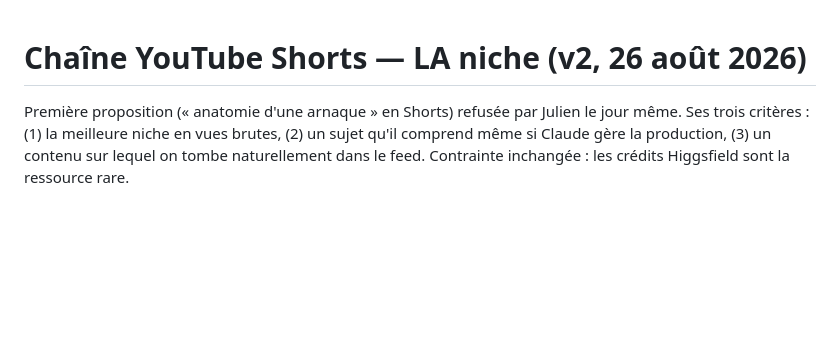
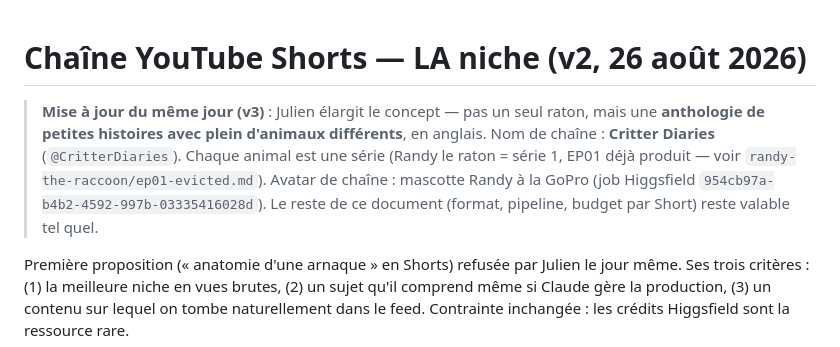
Before and after one commit to vaelordesign/salon-mila, a Markdown page: chaine-youtube/09-chaine-shorts.md, the part around the change. Rendered like a GitHub page; blank space fills up the shorter version.

Commit message:
Chaîne v3 : anthologie multi-animaux « Critter Diaries », avatar mascotte Randy
Co-Authored-By: Claude Fable 5 <noreply@anthropic.com>
Claude-Session: https://claude.ai/code/session_01MrZN9mfF8kcRrwzqkCyY3s

```diff
--- a/chaine-youtube/09-chaine-shorts.md
+++ b/chaine-youtube/09-chaine-shorts.md
@@ -1,4 +1,12 @@
 # Chaîne YouTube Shorts — LA niche (v2, 26 août 2026)
+
+> **Mise à jour du même jour (v3)** : Julien élargit le concept — pas un seul raton,
+> mais une **anthologie de petites histoires avec plein d'animaux différents**, en
+> anglais. Nom de chaîne : **Critter Diaries** (`@CritterDiaries`). Chaque animal
+> est une série (Randy le raton = série 1, EP01 déjà produit — voir
+> `randy-the-raccoon/ep01-evicted.md`). Avatar de chaîne : mascotte Randy à la GoPro
+> (job Higgsfield `954cb97a-b4b2-4592-997b-03335416028d`). Le reste de ce document
+> (format, pipeline, budget par Short) reste valable tel quel.
 
 Première proposition (« anatomie d'une arnaque » en Shorts) refusée par Julien le jour même.
 Ses trois critères : (1) la meilleure niche en vues brutes, (2) un sujet qu'il comprend
```
